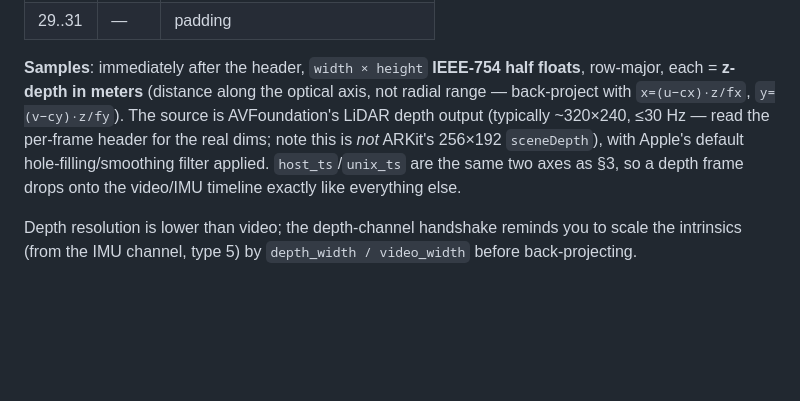
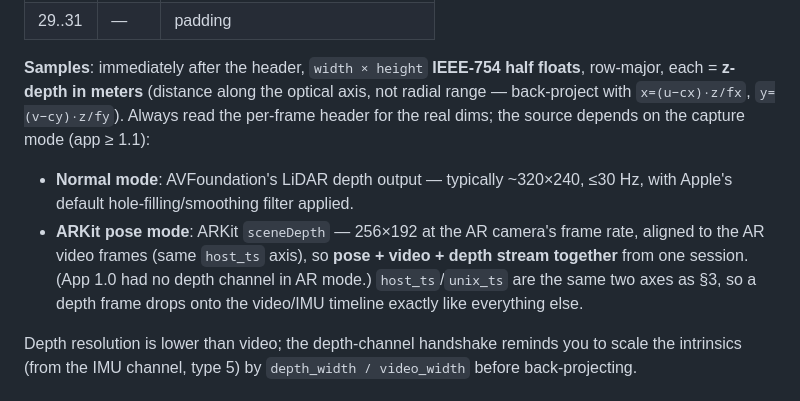
Before and after one commit to ryanrudes/irtsp-support, a Markdown page: INTEGRATION.md, the part around the change. GitHub-like rendering; blank space fills up the shorter version.

Commit message:
Depth channel in AR pose mode: ARKit sceneDepth (256x192) — pose+video+depth coexist (app 1.1)
Co-Authored-By: Claude Fable 5 <noreply@anthropic.com>

```diff
--- a/INTEGRATION.md
+++ b/INTEGRATION.md
@@ -331,9 +331,14 @@ Per frame:  [u32 LE frame_len][frame_len bytes = 32-byte header + samples]
 
 **Samples**: immediately after the header, `width × height` **IEEE-754 half floats**, row-major,
 each = **z-depth in meters** (distance along the optical axis, not radial range — back-project
-with `x=(u−cx)·z/fx`, `y=(v−cy)·z/fy`). The source is AVFoundation's LiDAR depth output
-(typically ~320×240, ≤30 Hz — read the per-frame header for the real dims; note this is *not*
-ARKit's 256×192 `sceneDepth`), with Apple's default hole-filling/smoothing filter applied. `host_ts`/`unix_ts` are the same two axes as §3,
+with `x=(u−cx)·z/fx`, `y=(v−cy)·z/fy`). Always read the per-frame header for the real dims;
+the source depends on the capture mode (app ≥ 1.1):
+
+* **Normal mode**: AVFoundation's LiDAR depth output — typically ~320×240, ≤30 Hz, with
+  Apple's default hole-filling/smoothing filter applied.
+* **ARKit pose mode**: ARKit `sceneDepth` — 256×192 at the AR camera's frame rate, aligned to
+  the AR video frames (same `host_ts` axis), so **pose + video + depth stream together** from
+  one session. (App 1.0 had no depth channel in AR mode.) `host_ts`/`unix_ts` are the same two axes as §3,
 so a depth frame drops onto the video/IMU timeline exactly like everything else.
 
 Depth resolution is lower than video; the depth-channel handshake reminds you to scale the
```
